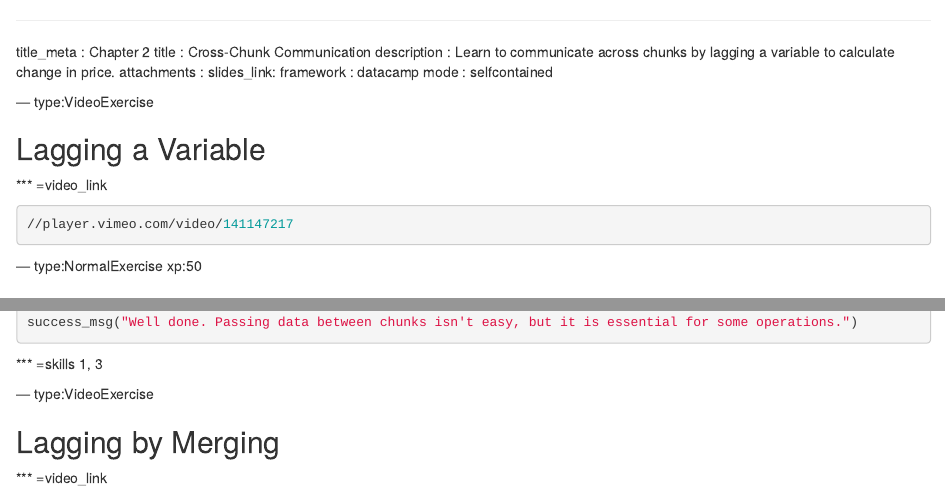
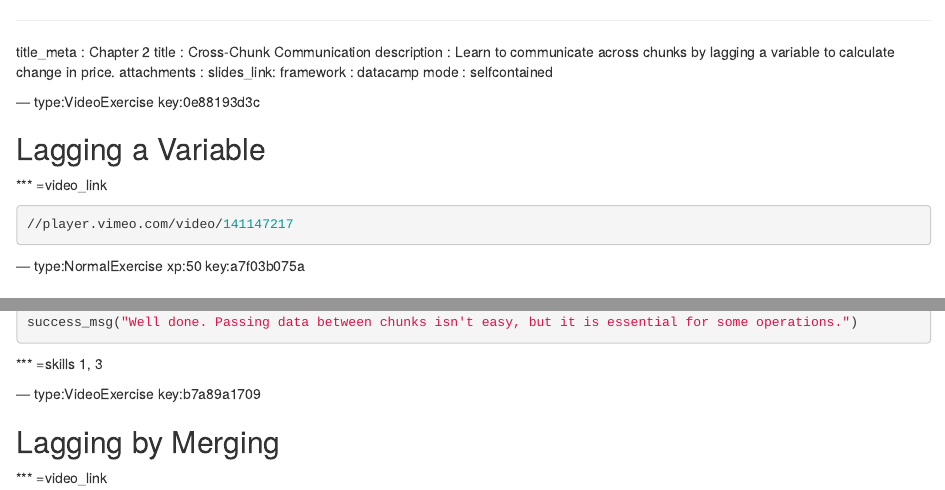
Before and after one commit to maparker-datacamp/intro_to_mrs, an R Markdown document (chapter9.Rmd): the page in a window 1100 px wide, from its top, and a second part further down, joined at a grey line. Rendered offline with R 4.5, knitr and Pandoc, with nearby package versions.

Commit message:
Automatically add keys to chapter file: chapter9.Rmd

````diff
--- a/chapter9.Rmd
+++ b/chapter9.Rmd
@@ -8,7 +8,7 @@ framework   : datacamp
 mode        : selfcontained
 
 
---- type:VideoExercise
+--- type:VideoExercise key:0e88193d3c
 
 ## Lagging a Variable
 
@@ -19,7 +19,7 @@ mode        : selfcontained
 ```
 
 
---- type:NormalExercise xp:50
+--- type:NormalExercise xp:50 key:a7f03b075a
 
 ## Exercise 4: Calculate Percent Change From Previous Day
 
@@ -253,7 +253,7 @@ success_msg("Well done. Passing data between chunks isn't easy, but it is essent
 
 
 
---- type:VideoExercise
+--- type:VideoExercise key:b7a89a1709
 
 
 ## Lagging by Merging
````
